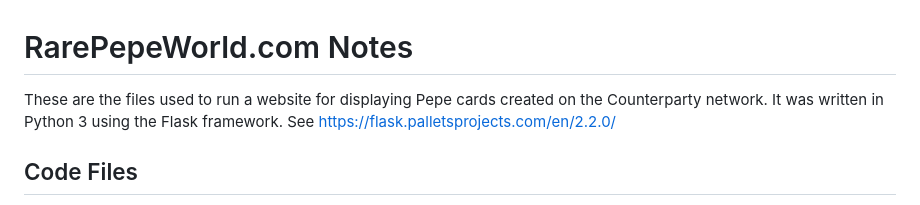
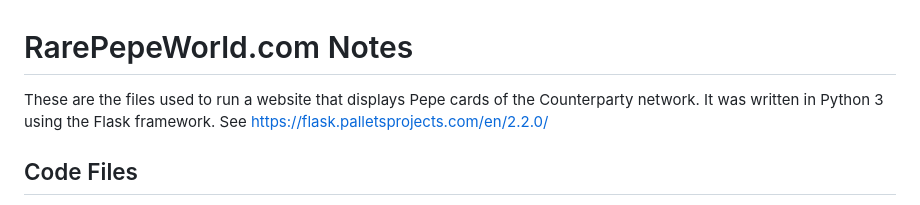
Before and after one commit to qecez/RarePepeWorld.com, a Markdown page: Readme.md, the part around the change. GitHub-like rendering.

Commit message:
Update Readme.md
Reword

```diff
--- a/Readme.md
+++ b/Readme.md
@@ -1,6 +1,6 @@
 # RarePepeWorld.com Notes
 
-These are the files used to run a website for displaying Pepe cards created on the Counterparty network.
+These are the files used to run a website that displays Pepe cards of the Counterparty network.
 It was written in Python 3 using the Flask framework. See https://flask.palletsprojects.com/en/2.2.0/
 
 ## Code Files
```
